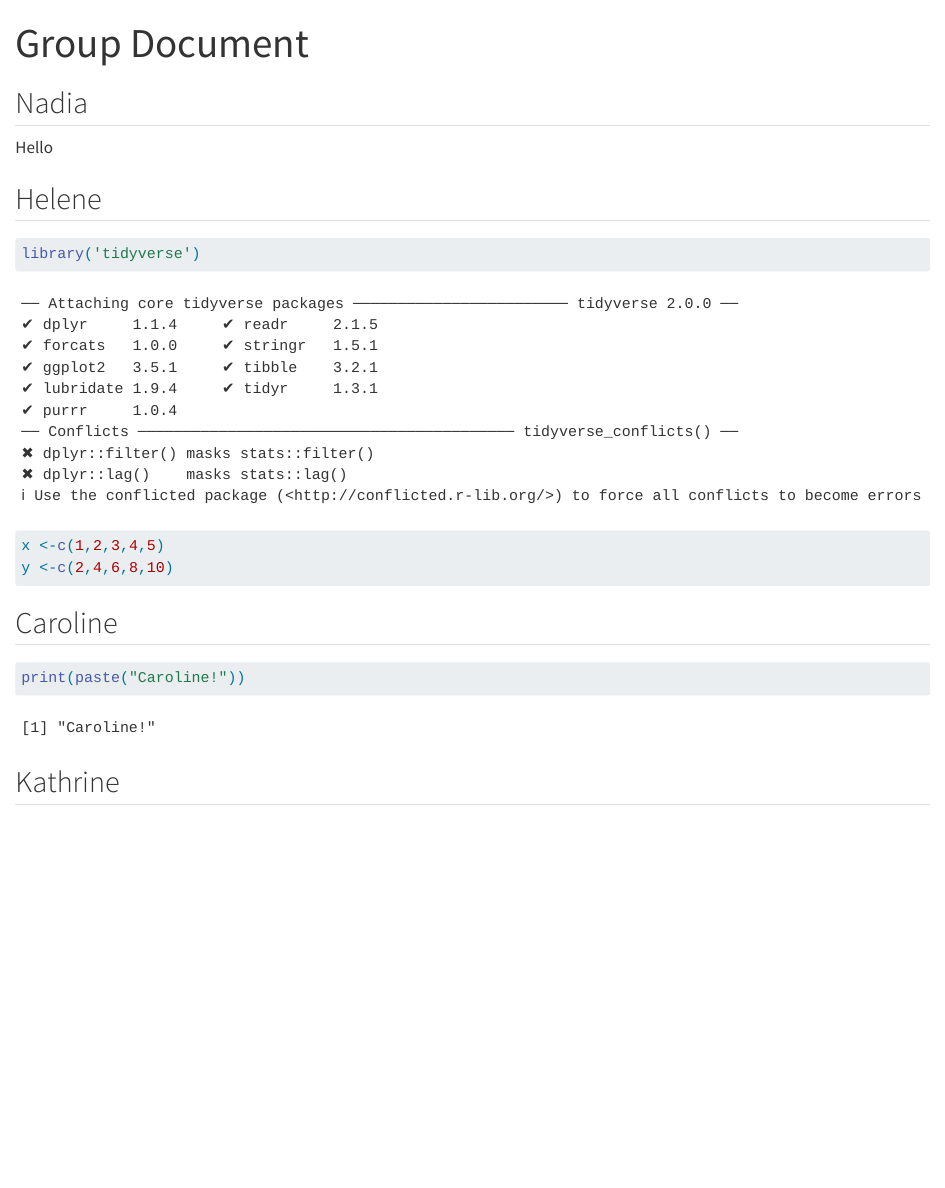
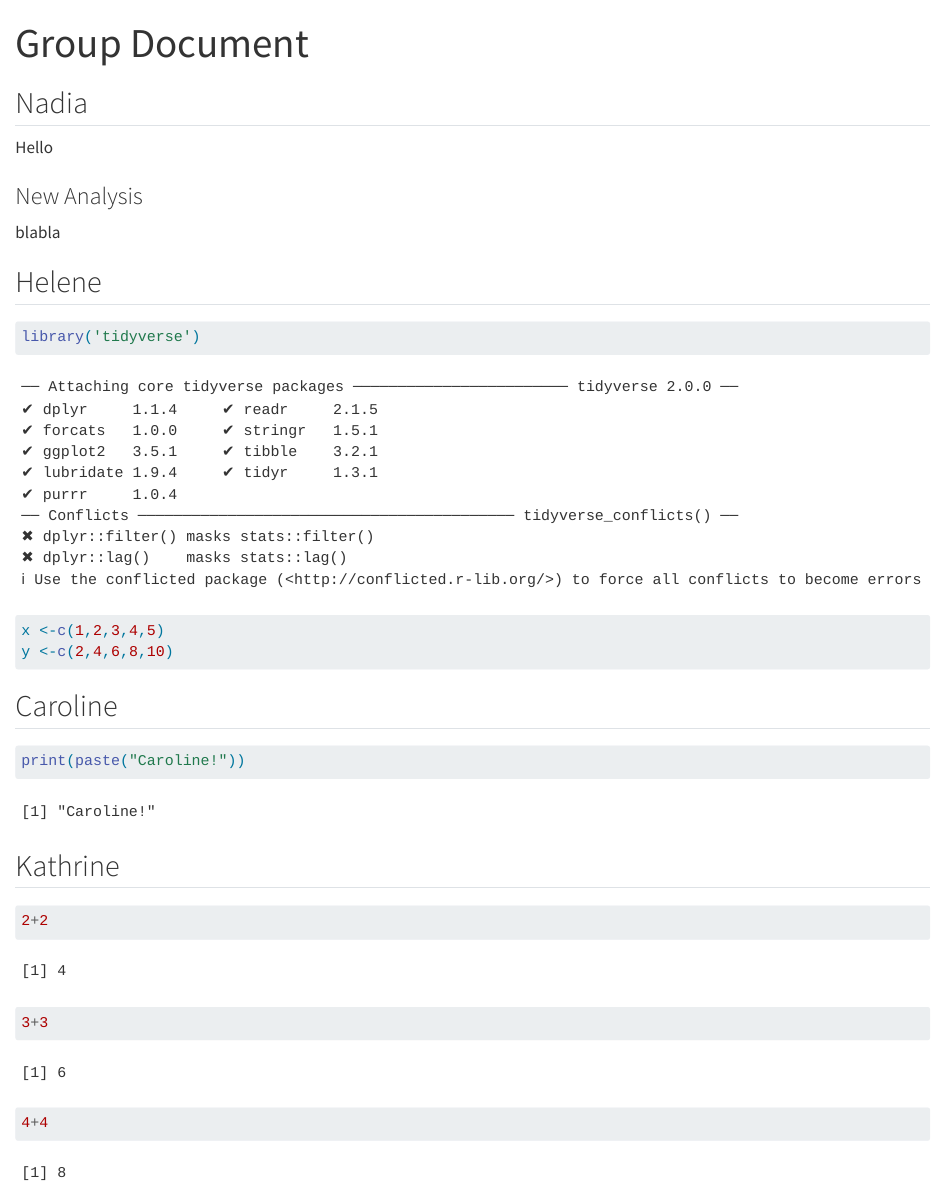
Before and after one commit to rforbiodatascience25/Group_14, a Quarto document (group_document.qmd): the page in a window 1100 px wide, from its top. Rendered offline with R 4.5, knitr and Pandoc in place of Quarto, with nearby package versions.

Commit message:
New Analysis from s215055

````diff
--- a/group_document.qmd
+++ b/group_document.qmd
@@ -7,6 +7,10 @@ editor: visual
 ## Nadia
 
 Hello
+
+### New Analysis
+
+blabla
 
 ## Helene
 
@@ -25,4 +29,10 @@ print(paste("Caroline!"))
 
 ## Kathrine
 
+```{r}
+2+2
+3+3
+4+4
+```
+
 #
````
